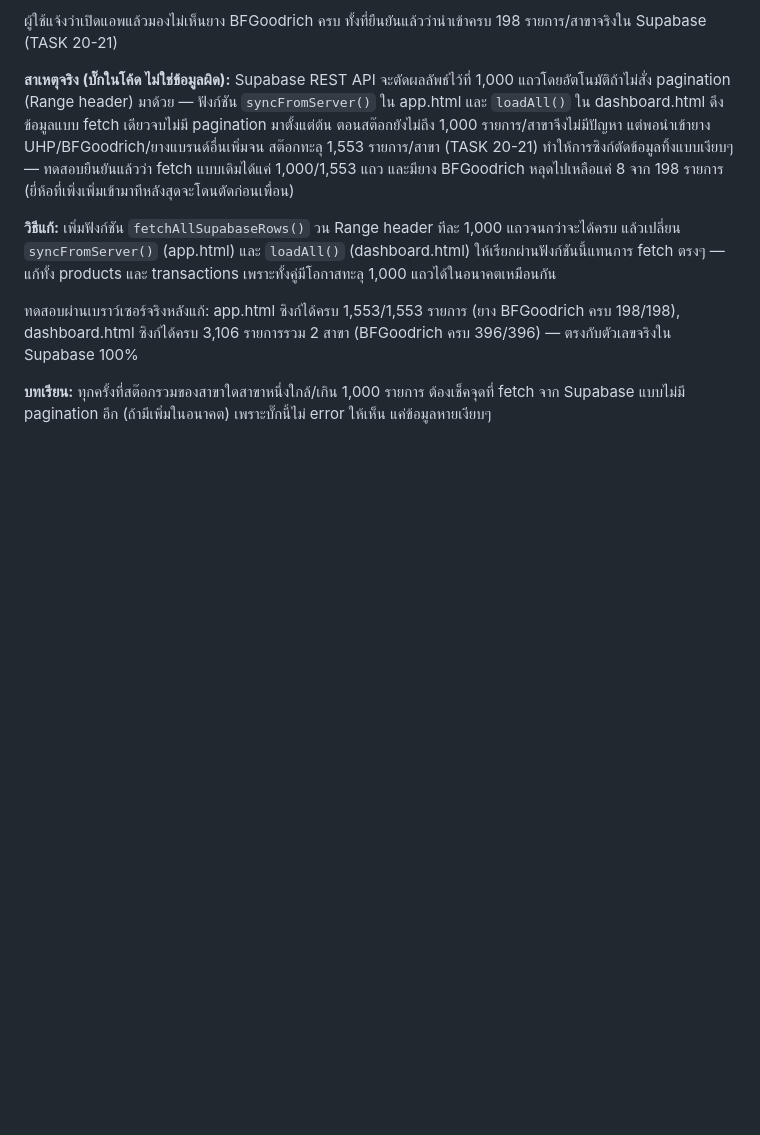
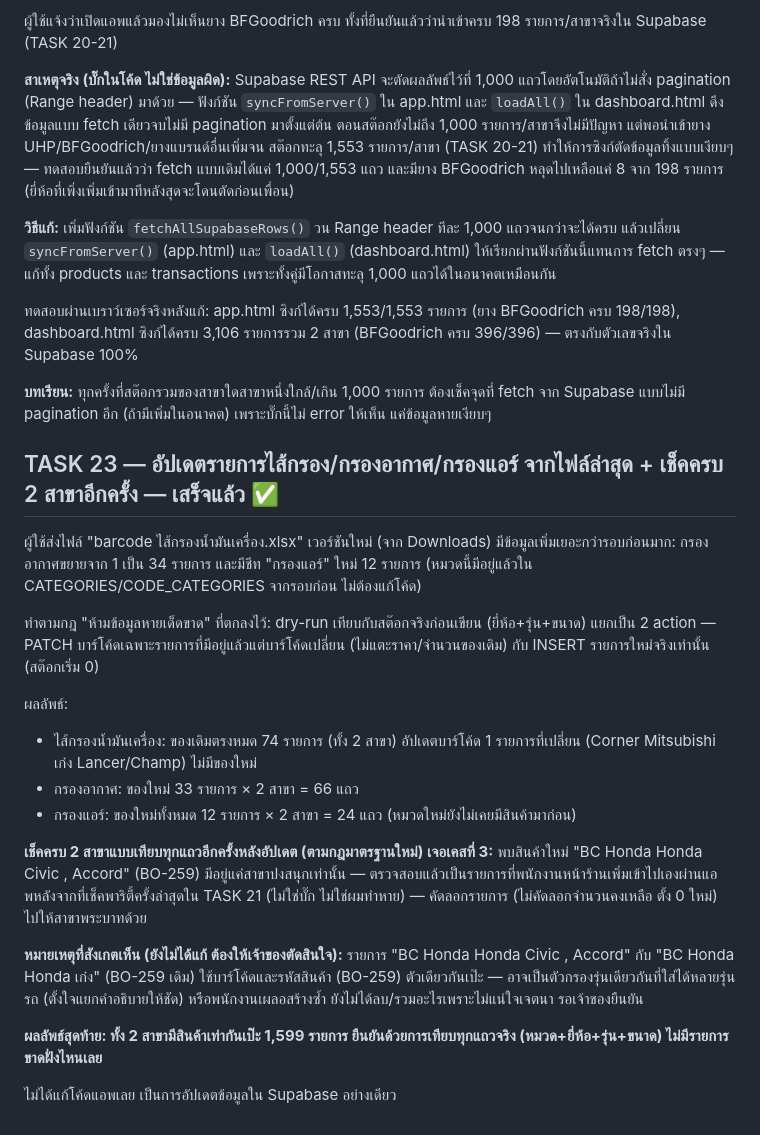
Before and after one commit to psautotyre04/psautotyre-stock, a Markdown page: TASKS.md, the part around the change. GitHub-like rendering; blank space fills up the shorter version.

Commit message:
Document new product import: oil filter/air filter/cabin filter update
Co-Authored-By: Claude Sonnet 5 <noreply@anthropic.com>

```diff
--- a/TASKS.md
+++ b/TASKS.md
@@ -235,3 +235,21 @@ alter table products add column code text;
 ทดสอบผ่านเบราว์เซอร์จริงหลังแก้: app.html ซิงก์ได้ครบ 1,553/1,553 รายการ (ยาง BFGoodrich ครบ 198/198), dashboard.html ซิงก์ได้ครบ 3,106 รายการรวม 2 สาขา (BFGoodrich ครบ 396/396) — ตรงกับตัวเลขจริงใน Supabase 100%
 
 **บทเรียน:** ทุกครั้งที่สต๊อกรวมของสาขาใดสาขาหนึ่งใกล้/เกิน 1,000 รายการ ต้องเช็คจุดที่ fetch จาก Supabase แบบไม่มี pagination อีก (ถ้ามีเพิ่มในอนาคต) เพราะบั๊กนี้ไม่ error ให้เห็น แค่ข้อมูลหายเงียบๆ
+
+## TASK 23 — อัปเดตรายการไส้กรอง/กรองอากาศ/กรองแอร์ จากไฟล์ล่าสุด + เช็คครบ 2 สาขาอีกครั้ง — เสร็จแล้ว ✅
+ผู้ใช้ส่งไฟล์ "barcode ไส้กรองน้ำมันเครื่อง.xlsx" เวอร์ชันใหม่ (จาก Downloads) มีข้อมูลเพิ่มเยอะกว่ารอบก่อนมาก: กรองอากาศขยายจาก 1 เป็น 34 รายการ และมีชีท "กรองแอร์" ใหม่ 12 รายการ (หมวดนี้มีอยู่แล้วใน CATEGORIES/CODE_CATEGORIES จากรอบก่อน ไม่ต้องแก้โค้ด)
+
+ทำตามกฎ "ห้ามข้อมูลหายเด็ดขาด" ที่ตกลงไว้: dry-run เทียบกับสต๊อกจริงก่อนเขียน (ยี่ห้อ+รุ่น+ขนาด) แยกเป็น 2 action — PATCH บาร์โค้ดเฉพาะรายการที่มีอยู่แล้วแต่บาร์โค้ดเปลี่ยน (ไม่แตะราคา/จำนวนของเดิม) กับ INSERT รายการใหม่จริงเท่านั้น (สต๊อกเริ่ม 0)
+
+ผลลัพธ์:
+- ไส้กรองน้ำมันเครื่อง: ของเดิมตรงหมด 74 รายการ (ทั้ง 2 สาขา) อัปเดตบาร์โค้ด 1 รายการที่เปลี่ยน (Corner Mitsubishi เก๋ง Lancer/Champ) ไม่มีของใหม่
+- กรองอากาศ: ของใหม่ 33 รายการ × 2 สาขา = 66 แถว
+- กรองแอร์: ของใหม่ทั้งหมด 12 รายการ × 2 สาขา = 24 แถว (หมวดใหม่ยังไม่เคยมีสินค้ามาก่อน)
+
+**เช็คครบ 2 สาขาแบบเทียบทุกแถวอีกครั้งหลังอัปเดต (ตามกฎมาตรฐานใหม่) เจอเคสที่ 3:** พบสินค้าใหม่ "BC Honda Honda Civic , Accord" (BO-259) มีอยู่แค่สาขาปงสนุกเท่านั้น — ตรวจสอบแล้วเป็นรายการที่พนักงานหน้าร้านเพิ่มเข้าไปเองผ่านแอพหลังจากที่เช็คพาริตี้ครั้งล่าสุดใน TASK 21 (ไม่ใช่บั๊ก ไม่ใช่ผมทำหาย) — คัดลอกรายการ (ไม่คัดลอกจำนวนคงเหลือ ตั้ง 0 ใหม่) ไปให้สาขาพระบาทด้วย
+
+**หมายเหตุที่สังเกตเห็น (ยังไม่ได้แก้ ต้องให้เจ้าของตัดสินใจ):** รายการ "BC Honda Honda Civic , Accord" กับ "BC Honda Honda เก๋ง" (BO-259 เดิม) ใช้บาร์โค้ดและรหัสสินค้า (BO-259) ตัวเดียวกันเป๊ะ — อาจเป็นตัวกรองรุ่นเดียวกันที่ใส่ได้หลายรุ่นรถ (ตั้งใจแยกคำอธิบายให้ชัด) หรือพนักงานเผลอสร้างซ้ำ ยังไม่ได้ลบ/รวมอะไรเพราะไม่แน่ใจเจตนา รอเจ้าของยืนยัน
+
+**ผลลัพธ์สุดท้าย: ทั้ง 2 สาขามีสินค้าเท่ากันเป๊ะ 1,599 รายการ ยืนยันด้วยการเทียบทุกแถวจริง (หมวด+ยี่ห้อ+รุ่น+ขนาด) ไม่มีรายการขาดฝั่งไหนเลย**
+
+ไม่ได้แก้โค้ดแอพเลย เป็นการอัปเดตข้อมูลใน Supabase อย่างเดียว
```
